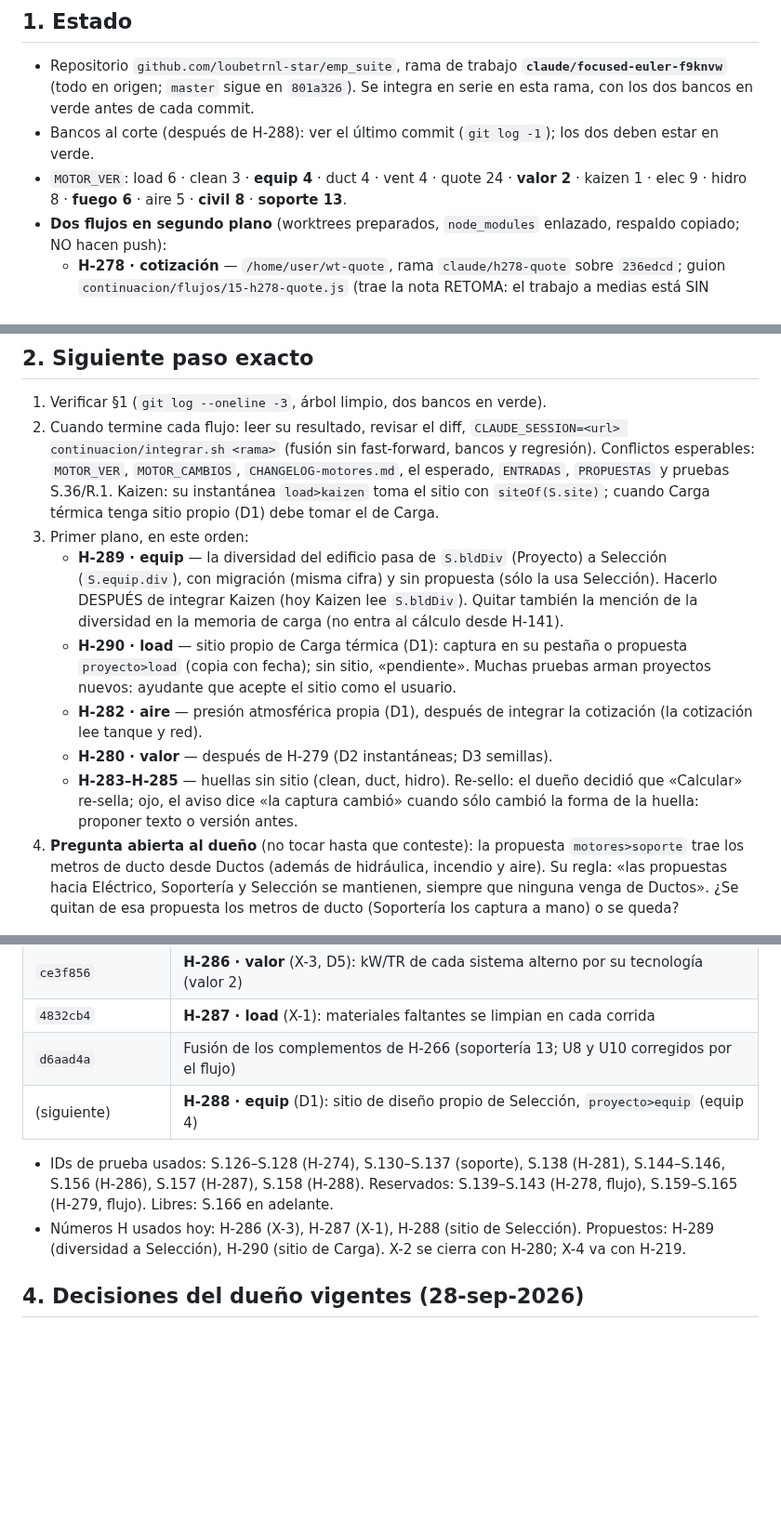
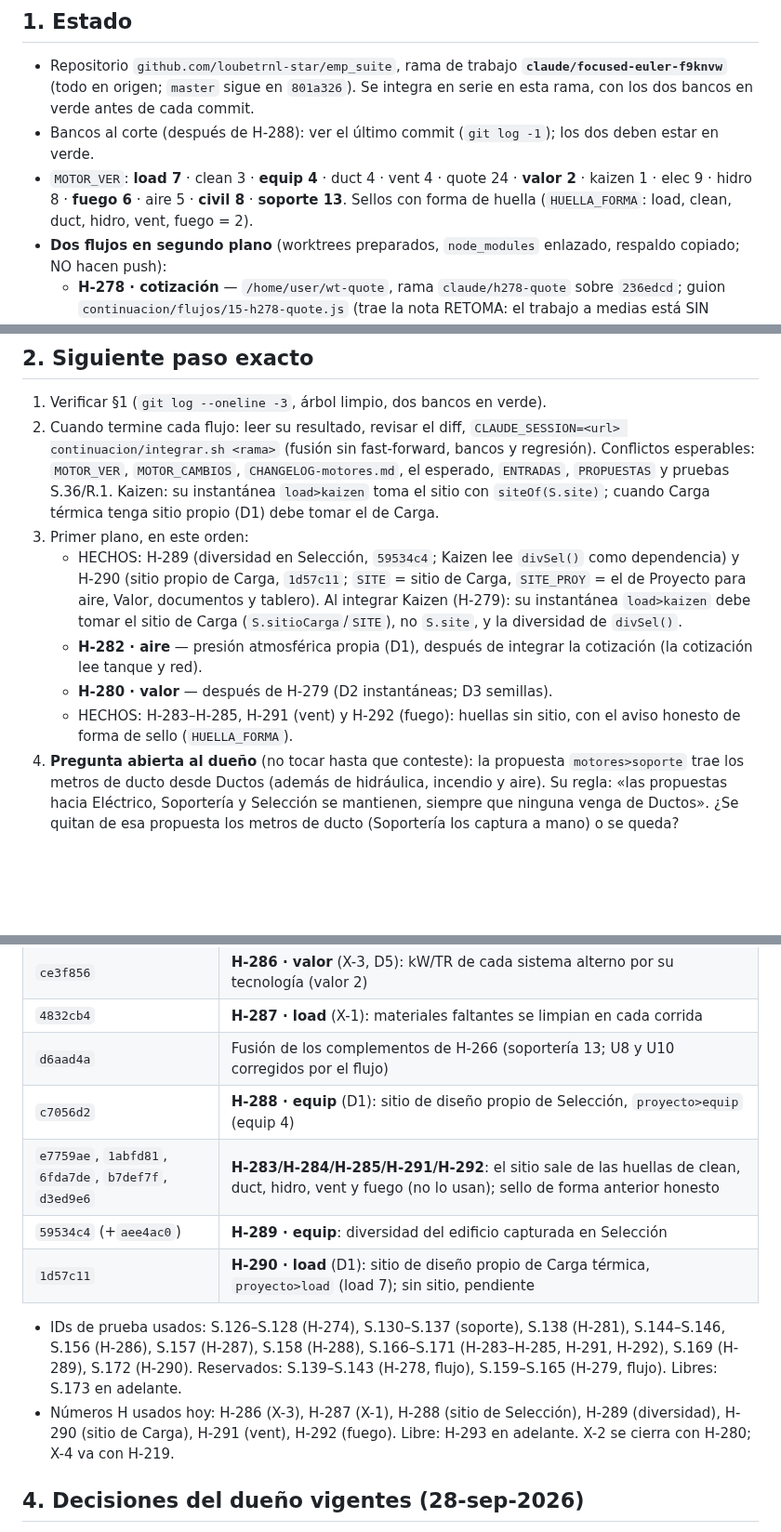
Before and after one commit to loubetrnl-star/Emp_Suite, a Markdown page: CONTINUACION.md, 3 parts joined by grey strips. Shown at 93% size. Drawn GitHub-style; blank space fills up the shorter version.

Commit message:
Continuación · estado tras H-283–H-292 (sitio propio de Carga y Selección, huellas sin sitio, diversidad en Selección)
Co-Authored-By: Claude Fable 5.1 <noreply@anthropic.com>
Claude-Session: https://claude.ai/code/session_01VqGDLbvsYVpR5UZKnMQ2jZ

```diff
--- a/CONTINUACION.md
+++ b/CONTINUACION.md
@@ -7,8 +7,8 @@ exacto (§2). Manda sobre `PAUSA.md`, `RELEVO.md` y las versiones anteriores de
 - Repositorio `github.com/loubetrnl-star/emp_suite`, rama de trabajo **`claude/focused-euler-f9knvw`** (todo en origen; `master`
   sigue en `801a326`). Se integra en serie en esta rama, con los dos bancos en verde antes de cada commit.
 - Bancos al corte (después de H-288): ver el último commit (`git log -1`); los dos deben estar en verde.
-- `MOTOR_VER`: load 6 · clean 3 · **equip 4** · duct 4 · vent 4 · quote 24 · **valor 2** · kaizen 1 · elec 9 · hidro 8 ·
-  **fuego 6** · aire 5 · **civil 8** · **soporte 13**.
+- `MOTOR_VER`: **load 7** · clean 3 · **equip 4** · duct 4 · vent 4 · quote 24 · **valor 2** · kaizen 1 · elec 9 · hidro 8 ·
+  **fuego 6** · aire 5 · **civil 8** · **soporte 13**. Sellos con forma de huella (`HUELLA_FORMA`: load, clean, duct, hidro, vent, fuego = 2).
 - **Dos flujos en segundo plano** (worktrees preparados, `node_modules` enlazado, respaldo copiado; NO hacen push):
   - **H-278 · cotización** — `/home/user/wt-quote`, rama `claude/h278-quote` sobre `236edcd`; guion
     `continuacion/flujos/15-h278-quote.js` (trae la nota RETOMA: el trabajo a medias está SIN COMMIT en el worktree).
@@ -28,15 +28,13 @@ exacto (§2). Manda sobre `PAUSA.md`, `RELEVO.md` y las versiones anteriores de
    `ENTRADAS`, `PROPUESTAS` y pruebas S.36/R.1. Kaizen: su instantánea `load>kaizen` toma el sitio con `siteOf(S.site)`; cuando
    Carga térmica tenga sitio propio (D1) debe tomar el de Carga.
 3. Primer plano, en este orden:
-   - **H-289 · equip** — la diversidad del edificio pasa de `S.bldDiv` (Proyecto) a Selección (`S.equip.div`), con migración
-     (misma cifra) y sin propuesta (sólo la usa Selección). Hacerlo DESPUÉS de integrar Kaizen (hoy Kaizen lee `S.bldDiv`).
-     Quitar también la mención de la diversidad en la memoria de carga (no entra al cálculo desde H-141).
-   - **H-290 · load** — sitio propio de Carga térmica (D1): captura en su pestaña o propuesta `proyecto>load` (copia con fecha);
-     sin sitio, «pendiente». Muchas pruebas arman proyectos nuevos: ayudante que acepte el sitio como el usuario.
+   - HECHOS: H-289 (diversidad en Selección, `59534c4`; Kaizen lee `divSel()` como dependencia) y H-290 (sitio propio de Carga,
+     `1d57c11`; `SITE` = sitio de Carga, `SITE_PROY` = el de Proyecto para aire, Valor, documentos y tablero). Al integrar Kaizen
+     (H-279): su instantánea `load>kaizen` debe tomar el sitio de Carga (`S.sitioCarga`/`SITE`), no `S.site`, y la diversidad de
+     `divSel()`.
    - **H-282 · aire** — presión atmosférica propia (D1), después de integrar la cotización (la cotización lee tanque y red).
    - **H-280 · valor** — después de H-279 (D2 instantáneas; D3 semillas).
-   - **H-283–H-285** — huellas sin sitio (clean, duct, hidro). Re-sello: el dueño decidió que «Calcular» re-sella; ojo, el aviso
-     dice «la captura cambió» cuando sólo cambió la forma de la huella: proponer texto o versión antes.
+   - HECHOS: H-283–H-285, H-291 (vent) y H-292 (fuego): huellas sin sitio, con el aviso honesto de forma de sello (`HUELLA_FORMA`).
 4. **Pregunta abierta al dueño** (no tocar hasta que conteste): la propuesta `motores>soporte` trae los metros de ducto desde
    Ductos (además de hidráulica, incendio y aire). Su regla: «las propuestas hacia Eléctrico, Soportería y Selección se mantienen,
    siempre que ninguna venga de Ductos». ¿Se quitan de esa propuesta los metros de ducto (Soportería los captura a mano) o se queda?
@@ -54,12 +52,16 @@ exacto (§2). Manda sobre `PAUSA.md`, `RELEVO.md` y las versiones anteriores de
 | `ce3f856` | **H-286 · valor** (X-3, D5): kW/TR de cada sistema alterno por su tecnología (valor 2) |
 | `4832cb4` | **H-287 · load** (X-1): materiales faltantes se limpian en cada corrida |
 | `d6aad4a` | Fusión de los complementos de H-266 (soportería 13; U8 y U10 corregidos por el flujo) |
-| (siguiente) | **H-288 · equip** (D1): sitio de diseño propio de Selección, `proyecto>equip` (equip 4) |
+| `c7056d2` | **H-288 · equip** (D1): sitio de diseño propio de Selección, `proyecto>equip` (equip 4) |
+| `e7759ae`, `1abfd81`, `6fda7de`, `b7def7f`, `d3ed9e6` | **H-283/H-284/H-285/H-291/H-292**: el sitio sale de las huellas de clean, duct, hidro, vent y fuego (no lo usan); sello de forma anterior honesto |
+| `59534c4` (+`aee4ac0`) | **H-289 · equip**: diversidad del edificio capturada en Selección |
+| `1d57c11` | **H-290 · load** (D1): sitio de diseño propio de Carga térmica, `proyecto>load` (load 7); sin sitio, pendiente |
 
 - IDs de prueba usados: S.126–S.128 (H-274), S.130–S.137 (soporte), S.138 (H-281), S.144–S.146, S.156 (H-286), S.157 (H-287),
-  S.158 (H-288). Reservados: S.139–S.143 (H-278, flujo), S.159–S.165 (H-279, flujo). Libres: S.166 en adelante.
-- Números H usados hoy: H-286 (X-3), H-287 (X-1), H-288 (sitio de Selección). Propuestos: H-289 (diversidad a Selección), H-290
-  (sitio de Carga). X-2 se cierra con H-280; X-4 va con H-219.
+  S.158 (H-288), S.166–S.171 (H-283–H-285, H-291, H-292), S.169 (H-289), S.172 (H-290). Reservados: S.139–S.143 (H-278, flujo),
+  S.159–S.165 (H-279, flujo). Libres: S.173 en adelante.
+- Números H usados hoy: H-286 (X-3), H-287 (X-1), H-288 (sitio de Selección), H-289 (diversidad), H-290 (sitio de Carga), H-291
+  (vent), H-292 (fuego). Libre: H-293 en adelante. X-2 se cierra con H-280; X-4 va con H-219.
 
 ## 4. Decisiones del dueño vigentes (28-sep-2026)
 - **Regla de arquitectura:** cada motor es independiente; no se comparten estado, funciones ni resultados y no se crean
```
